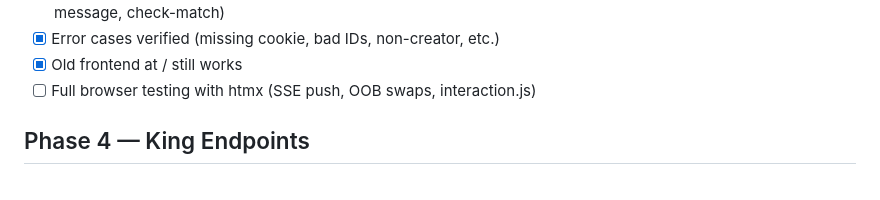
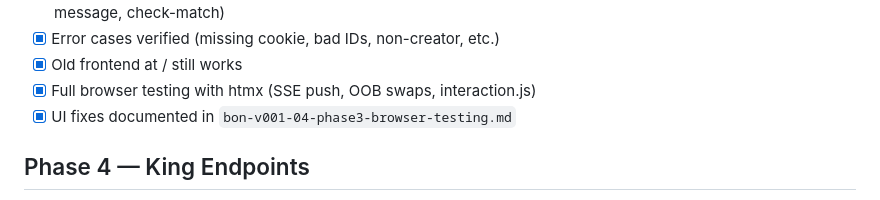
Before and after one commit to kkkmail/BelieveOrNot, a Markdown page: specs/bon-v001-03-migration-progress.md, the part around one of its changes. GitHub-like rendering.

```diff
--- a/specs/bon-v001-03-migration-progress.md
+++ b/specs/bon-v001-03-migration-progress.md
@@ -61,7 +61,8 @@
 - [x] All endpoints return correct HTML (curl-tested: create, join, start-round, play, challenge, end-round, end-game, message, check-match)
 - [x] Error cases verified (missing cookie, bad IDs, non-creator, etc.)
 - [x] Old frontend at / still works
-- [ ] Full browser testing with htmx (SSE push, OOB swaps, interaction.js)
+- [x] Full browser testing with htmx (SSE push, OOB swaps, interaction.js)
+- [x] UI fixes documented in `bon-v001-04-phase3-browser-testing.md`
 
 ## Phase 4 — King Endpoints
 - [ ] POST /king/create
```
Also changed, not shown: other parts of specs/bon-v001-03-migration-progress.md (+1 -1 lines), specs/bon-v001-04-phase3-browser-testing.md (added, +103 -0 lines).
